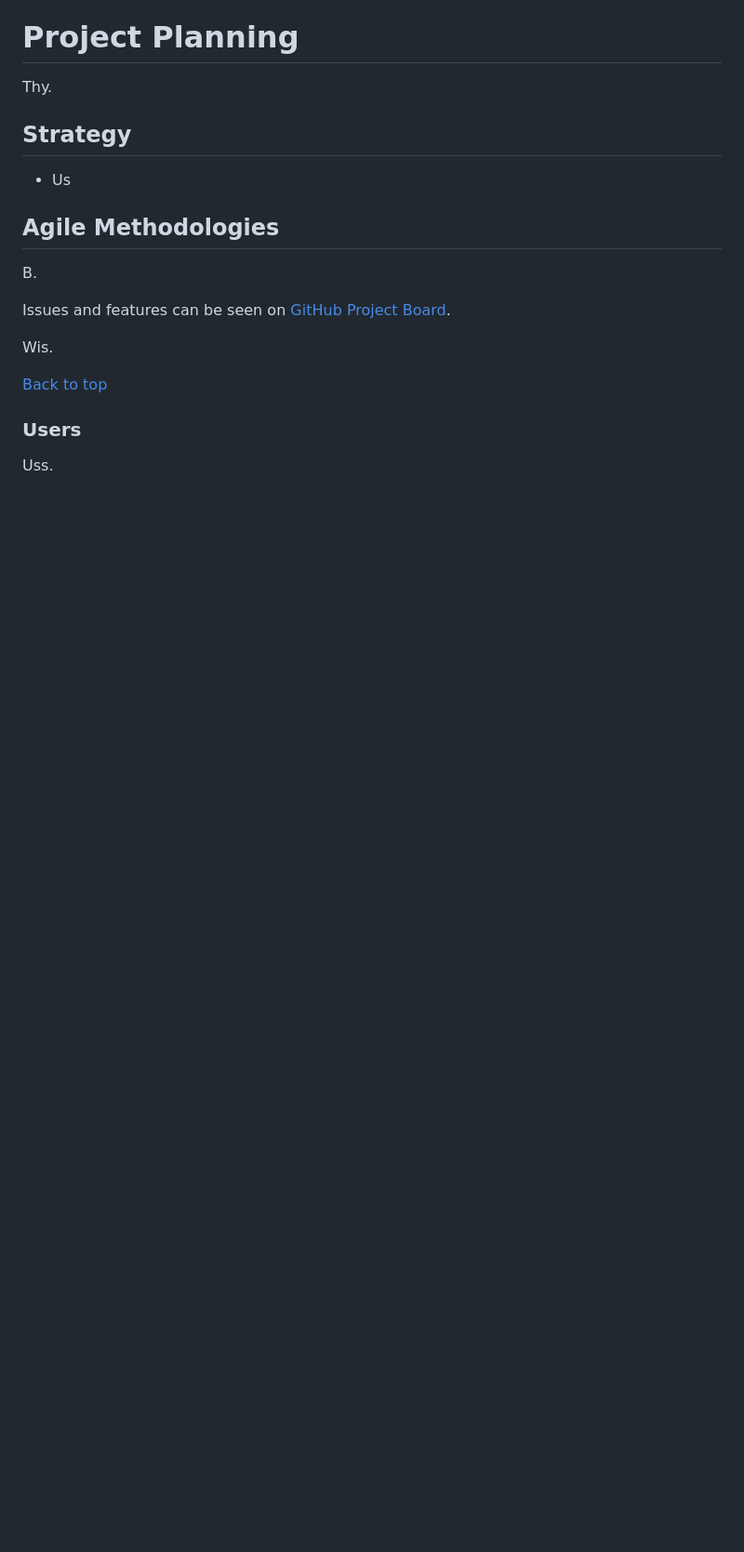
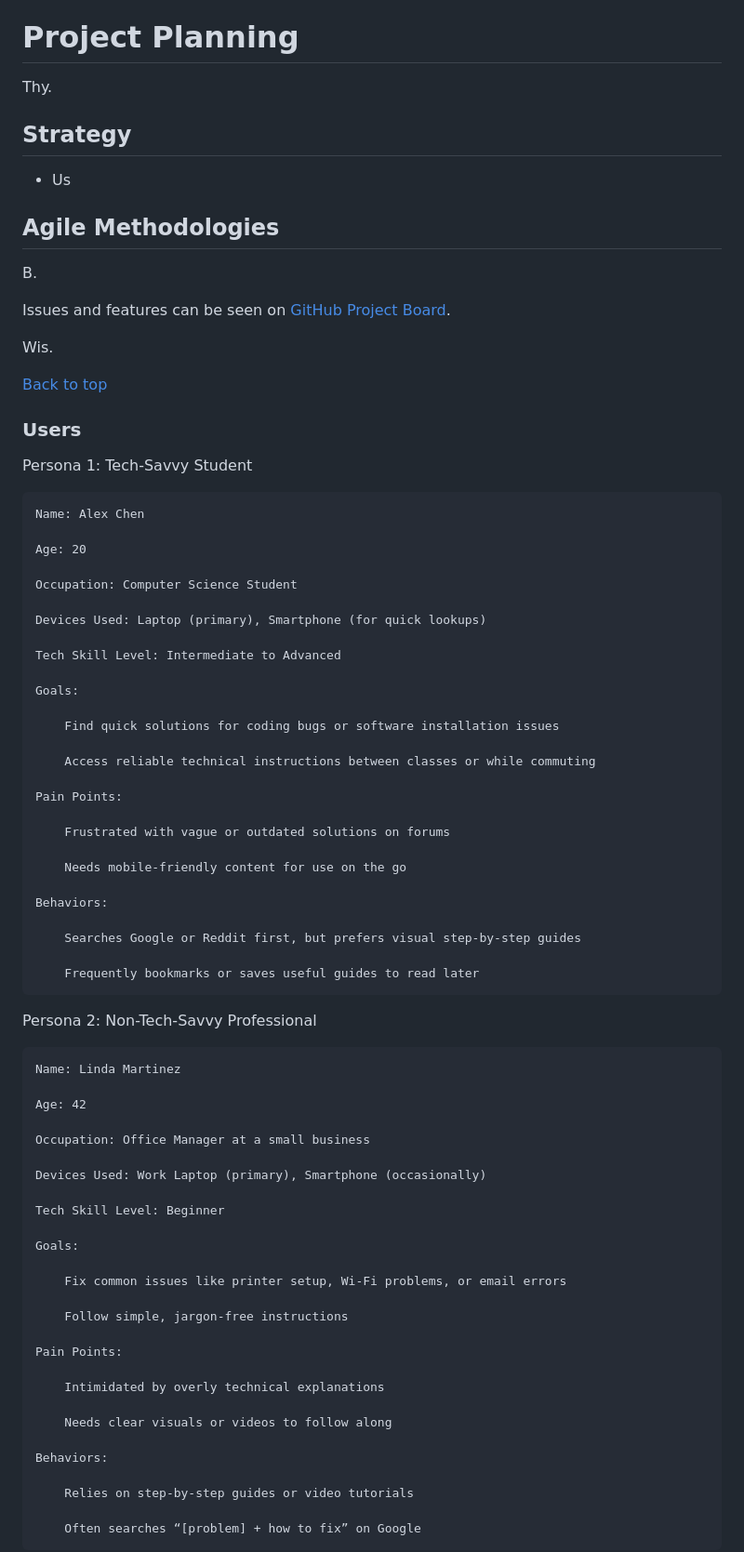
Before and after one commit to Carlos-n21/Team4-Family-hack, a Markdown page: README.md, the part around the change printed below. Shown: that part at 93% size. Rendered like a GitHub page; blank space fills up the shorter version.

Commit message:
add user personas to README.md

```diff
--- a/README.md
+++ b/README.md
@@ -128,4 +128,65 @@ Wis.
 [Back to top](#top)
 
 ### Users
-Uss.
+
+
+Persona 1: Tech-Savvy Student
+
+    Name: Alex Chen
+
+    Age: 20
+
+    Occupation: Computer Science Student
+
+    Devices Used: Laptop (primary), Smartphone (for quick lookups)
+
+    Tech Skill Level: Intermediate to Advanced
+
+    Goals:
+
+        Find quick solutions for coding bugs or software installation issues
+
+        Access reliable technical instructions between classes or while commuting
+
+    Pain Points:
+
+        Frustrated with vague or outdated solutions on forums
+
+        Needs mobile-friendly content for use on the go
+
+    Behaviors:
+
+        Searches Google or Reddit first, but prefers visual step-by-step guides
+
+        Frequently bookmarks or saves useful guides to read later
+
+Persona 2: Non-Tech-Savvy Professional
+
+    Name: Linda Martinez
+
+    Age: 42
+
+    Occupation: Office Manager at a small business
+
+    Devices Used: Work Laptop (primary), Smartphone (occasionally)
+
+    Tech Skill Level: Beginner
+
+    Goals:
+
+        Fix common issues like printer setup, Wi-Fi problems, or email errors
+
+        Follow simple, jargon-free instructions
+
+    Pain Points:
+
+        Intimidated by overly technical explanations
+
+        Needs clear visuals or videos to follow along
+
+    Behaviors:
+
+        Relies on step-by-step guides or video tutorials
+
+        Often searches “[problem] + how to fix” on Google
+
```
Also changed, not shown: other parts of README.md (+33 -0 lines).
